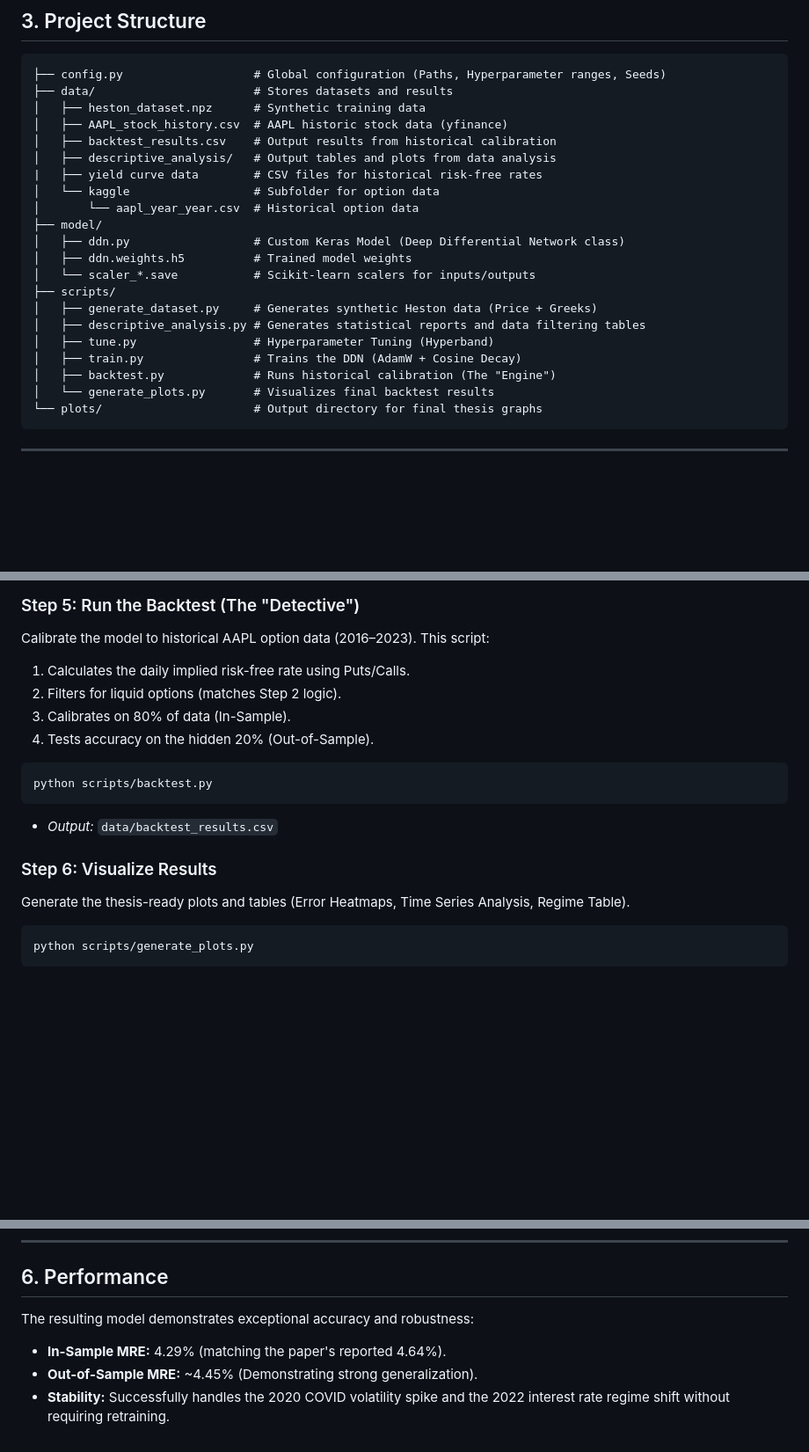
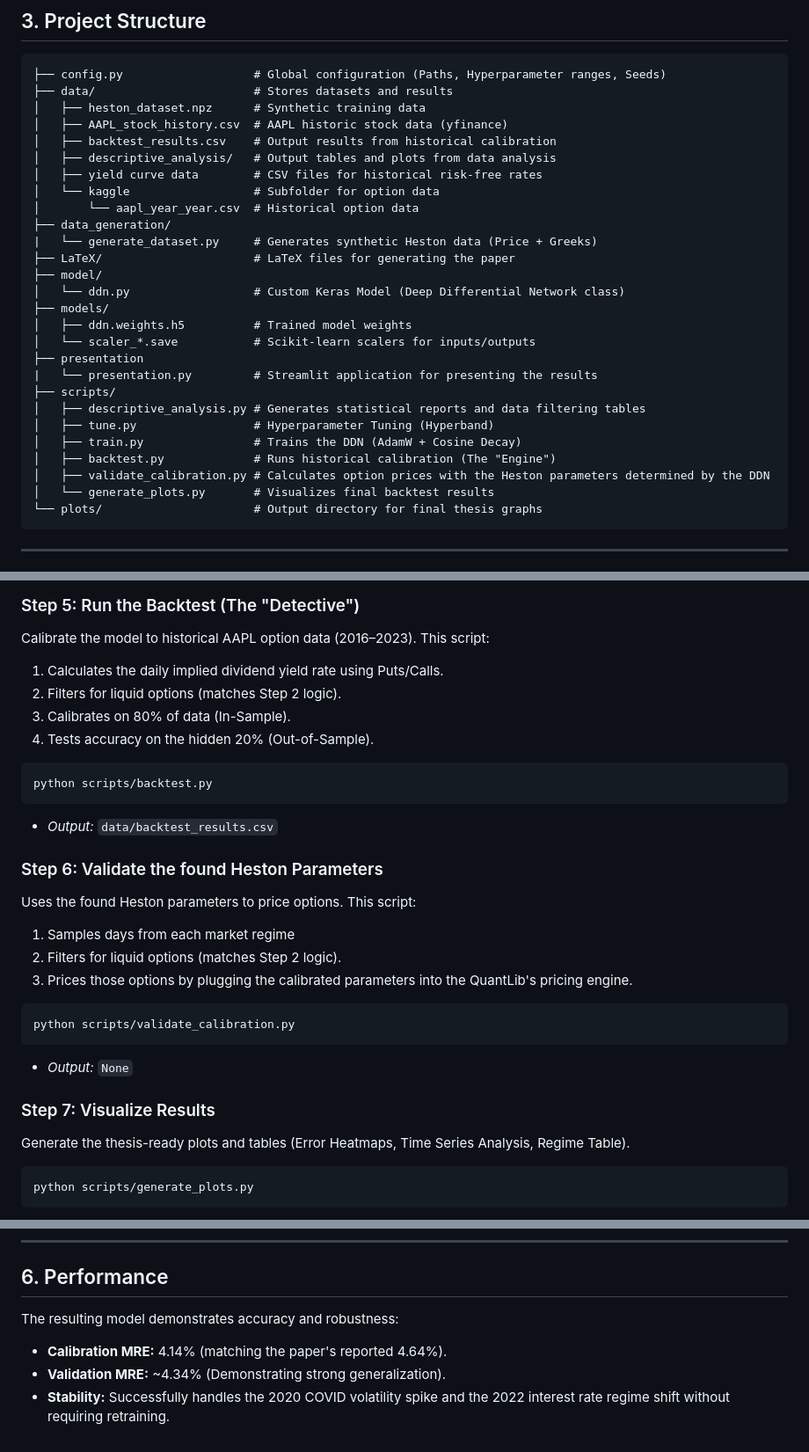
Before and after one commit to skyi28/Calibration-of-the-Heston-Model-using-Deep-Differential-Networks, a Markdown page: README.md, 3 parts joined by grey strips. Shown at 88% size. Rendered like a GitHub page; blank space fills up the shorter version.

````diff
--- a/README.md
+++ b/README.md
@@ -62,19 +62,25 @@ Calibrating the Heston model requires finding five parameters ($\kappa, \lambda,
 │   ├── AAPL_stock_history.csv  # AAPL historic stock data (yfinance)
 │   ├── backtest_results.csv    # Output results from historical calibration
 │   ├── descriptive_analysis/   # Output tables and plots from data analysis
-|   ├── yield curve data        # CSV files for historical risk-free rates
+│   ├── yield curve data        # CSV files for historical risk-free rates
 │   └── kaggle                  # Subfolder for option data
 │       └── aapl_year_year.csv  # Historical option data
+├── data_generation/
+|   └── generate_dataset.py     # Generates synthetic Heston data (Price + Greeks)
+├── LaTeX/                      # LaTeX files for generating the paper
 ├── model/
-│   ├── ddn.py                  # Custom Keras Model (Deep Differential Network class)
+│   └── ddn.py                  # Custom Keras Model (Deep Differential Network class)
+├── models/
 │   ├── ddn.weights.h5          # Trained model weights
 │   └── scaler_*.save           # Scikit-learn scalers for inputs/outputs
+├── presentation
+|   └── presentation.py         # Streamlit application for presenting the results
 ├── scripts/
-│   ├── generate_dataset.py     # Generates synthetic Heston data (Price + Greeks)
 │   ├── descriptive_analysis.py # Generates statistical reports and data filtering tables
 │   ├── tune.py                 # Hyperparameter Tuning (Hyperband)
 │   ├── train.py                # Trains the DDN (AdamW + Cosine Decay)
 │   ├── backtest.py             # Runs historical calibration (The "Engine")
+│   ├── validate_calibration.py # Calculates option prices with the Heston parameters determined by the DDN
 │   └── generate_plots.py       # Visualizes final backtest results
 └── plots/                      # Output directory for final thesis graphs
 ```
@@ -115,7 +121,7 @@ python scripts/train.py
 
 ### Step 5: Run the Backtest (The "Detective")
 Calibrate the model to historical AAPL option data (2016–2023). This script:
-1.  Calculates the daily implied risk-free rate using Puts/Calls.
+1.  Calculates the daily implied dividend yield rate using Puts/Calls.
 2.  Filters for liquid options (matches Step 2 logic).
 3.  Calibrates on 80% of data (In-Sample).
 4.  Tests accuracy on the hidden 20% (Out-of-Sample).
@@ -124,7 +130,17 @@ python scripts/backtest.py
 ```
 *   *Output:* `data/backtest_results.csv`
 
-### Step 6: Visualize Results
+### Step 6: Validate the found Heston Parameters
+Uses the found Heston parameters to price options. This script:
+1.  Samples days from each market regime
+2.  Filters for liquid options (matches Step 2 logic).
+3.  Prices those options by plugging the calibrated parameters into the QuantLib's pricing engine.
+```bash
+python scripts/validate_calibration.py
+```
+*   *Output:* `None`
+
+### Step 7: Visualize Results
 Generate the thesis-ready plots and tables (Error Heatmaps, Time Series Analysis, Regime Table).
 ```bash
 python scripts/generate_plots.py
@@ -158,7 +174,7 @@ For every trading day:
 
 ## 6. Performance
 
-The resulting model demonstrates exceptional accuracy and robustness:
-*   **In-Sample MRE:** 4.29% (matching the paper's reported 4.64%).
-*   **Out-of-Sample MRE:** ~4.45% (Demonstrating strong generalization).
+The resulting model demonstrates accuracy and robustness:
+*   **Calibration MRE:** 4.14% (matching the paper's reported 4.64%).
+*   **Validation MRE:** ~4.34% (Demonstrating strong generalization).
 *   **Stability:** Successfully handles the 2020 COVID volatility spike and the 2022 interest rate regime shift without requiring retraining.
````
